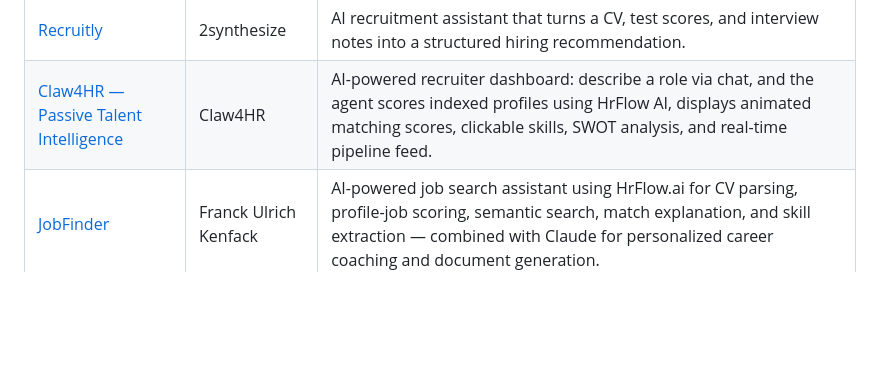
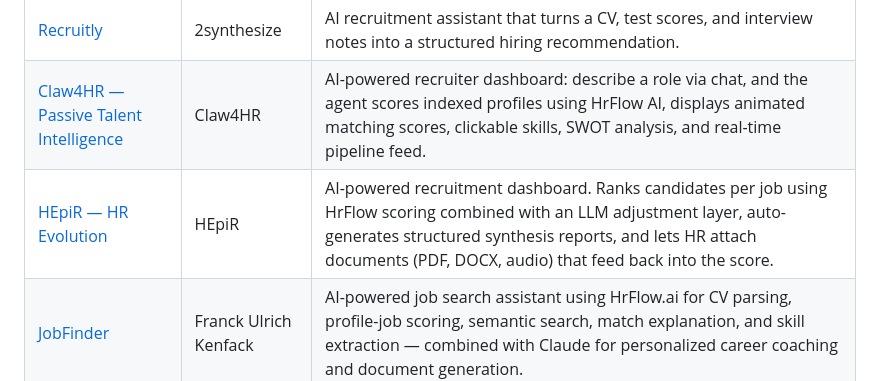
Before and after one commit to Riminder/AppStore-public, a Markdown page: README.md, the part around the change. GitHub-like rendering; blank space fills up the shorter version.

Commit message:
docs: update app table in README

```diff
--- a/README.md
+++ b/README.md
@@ -12,6 +12,7 @@ Each app lives in its own folder at the repository root, uses its own stack, and
 |-----|------|-------------|
 | [Recruitly](./2synthesize-recruitly/) | 2synthesize | AI recruitment assistant that turns a CV, test scores, and interview notes into a structured hiring recommendation. |
 | [Claw4HR — Passive Talent Intelligence](./claw4hr-passive-talent-intelligence/) | Claw4HR | AI-powered recruiter dashboard: describe a role via chat, and the agent scores indexed profiles using HrFlow AI, displays animated matching scores, clickable skills, SWOT analysis, and real-time pipeline feed. |
+| [HEpiR — HR Evolution](./HEpiR-HREvolution/) | HEpiR | AI-powered recruitment dashboard. Ranks candidates per job using HrFlow scoring combined with an LLM adjustment layer, auto-generates structured synthesis reports, and lets HR attach documents (PDF, DOCX, audio) that feed back into the score. |
 | [JobFinder](./kenfack-jobfinder/) | Franck Ulrich Kenfack | AI-powered job search assistant using HrFlow.ai for CV parsing, profile-job scoring, semantic search, match explanation, and skill extraction — combined with Claude for personalized career coaching and document generation. |
 | [FirstRound](./rubber-sheep-first-round/) | Rubber Sheep | An AI-powered HR app that helps recruiters quickly identify top candidates by analyzing the result of their Ai powered interview |
 | [Hiring Dashboard](./stark-hiring-dashboard/) | HrFlow.ai | A lightweight hiring dashboard that displays job listings and candidate profiles from HrFlow.ai APIs. |
```
